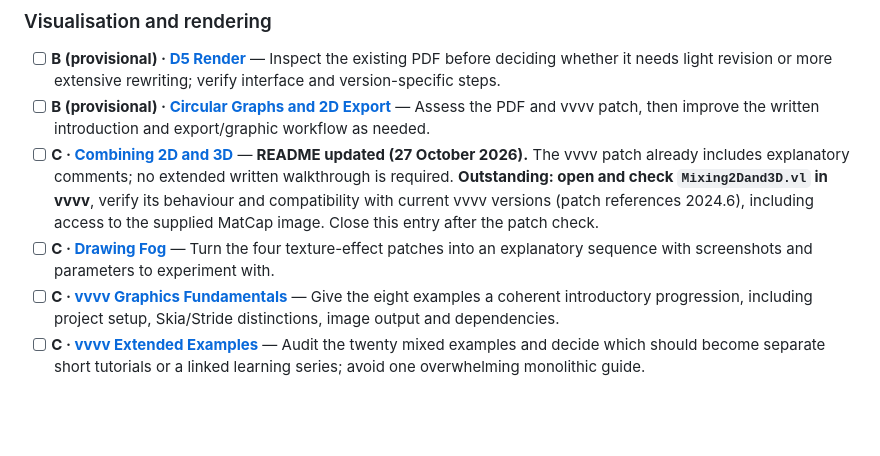
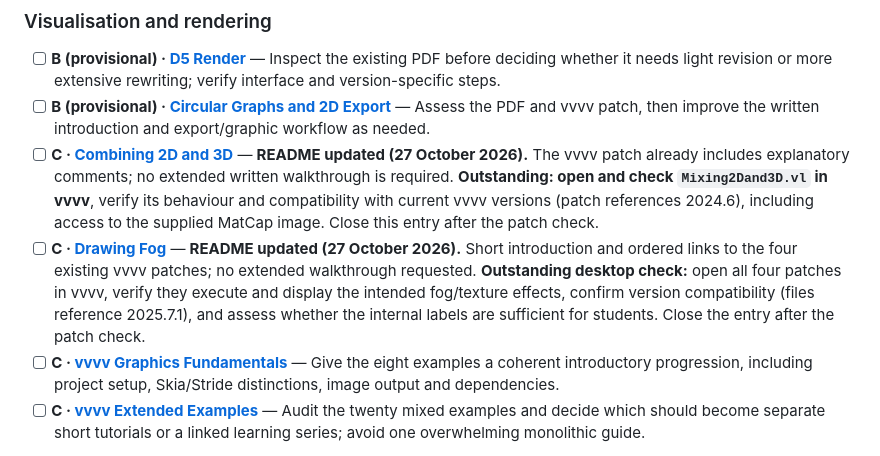
Before and after one commit to PervasiveUrbanism/RC15-Resources, a Markdown page: EDITORIAL_BACKLOG.md, the part around the change. GitHub-like rendering; blank space fills up the shorter version.

Commit message:
Record desktop verification needed for Drawing Fog patches

```diff
--- a/EDITORIAL_BACKLOG.md
+++ b/EDITORIAL_BACKLOG.md
@@ -66,7 +66,7 @@ The groupings below follow the **current repository structure**, not a proposed
 - [ ] **B (provisional) · [D5 Render](tutorials/visualisation-and-rendering/d5-render/README.md)** — Inspect the existing PDF before deciding whether it needs light revision or more extensive rewriting; verify interface and version-specific steps.
 - [ ] **B (provisional) · [Circular Graphs and 2D Export](tutorials/visualisation-and-rendering/circular-graphs/README.md)** — Assess the PDF and vvvv patch, then improve the written introduction and export/graphic workflow as needed.
 - [ ] **C · [Combining 2D and 3D](tutorials/visualisation-and-rendering/combining-2d-and-3d/README.md)** — **README updated (27 October 2026).** The vvvv patch already includes explanatory comments; no extended written walkthrough is required. **Outstanding: open and check `Mixing2Dand3D.vl` in vvvv**, verify its behaviour and compatibility with current vvvv versions (patch references 2024.6), including access to the supplied MatCap image. Close this entry after the patch check.
-- [ ] **C · [Drawing Fog](tutorials/visualisation-and-rendering/fog/README.md)** — Turn the four texture-effect patches into an explanatory sequence with screenshots and parameters to experiment with.
+- [ ] **C · [Drawing Fog](tutorials/visualisation-and-rendering/fog/README.md)** — **README updated (27 October 2026).** Short introduction and ordered links to the four existing vvvv patches; no extended walkthrough requested. **Outstanding desktop check:** open all four patches in vvvv, verify they execute and display the intended fog/texture effects, confirm version compatibility (files reference 2025.7.1), and assess whether the internal labels are sufficient for students. Close the entry after the patch check.
 - [ ] **C · [vvvv Graphics Fundamentals](tutorials/visualisation-and-rendering/vvvv-graphics-fundamentals/README.md)** — Give the eight examples a coherent introductory progression, including project setup, Skia/Stride distinctions, image output and dependencies.
 - [ ] **C · [vvvv Extended Examples](tutorials/visualisation-and-rendering/vvvv-extended-examples/README.md)** — Audit the twenty mixed examples and decide which should become separate short tutorials or a linked learning series; avoid one overwhelming monolithic guide.
 
```
